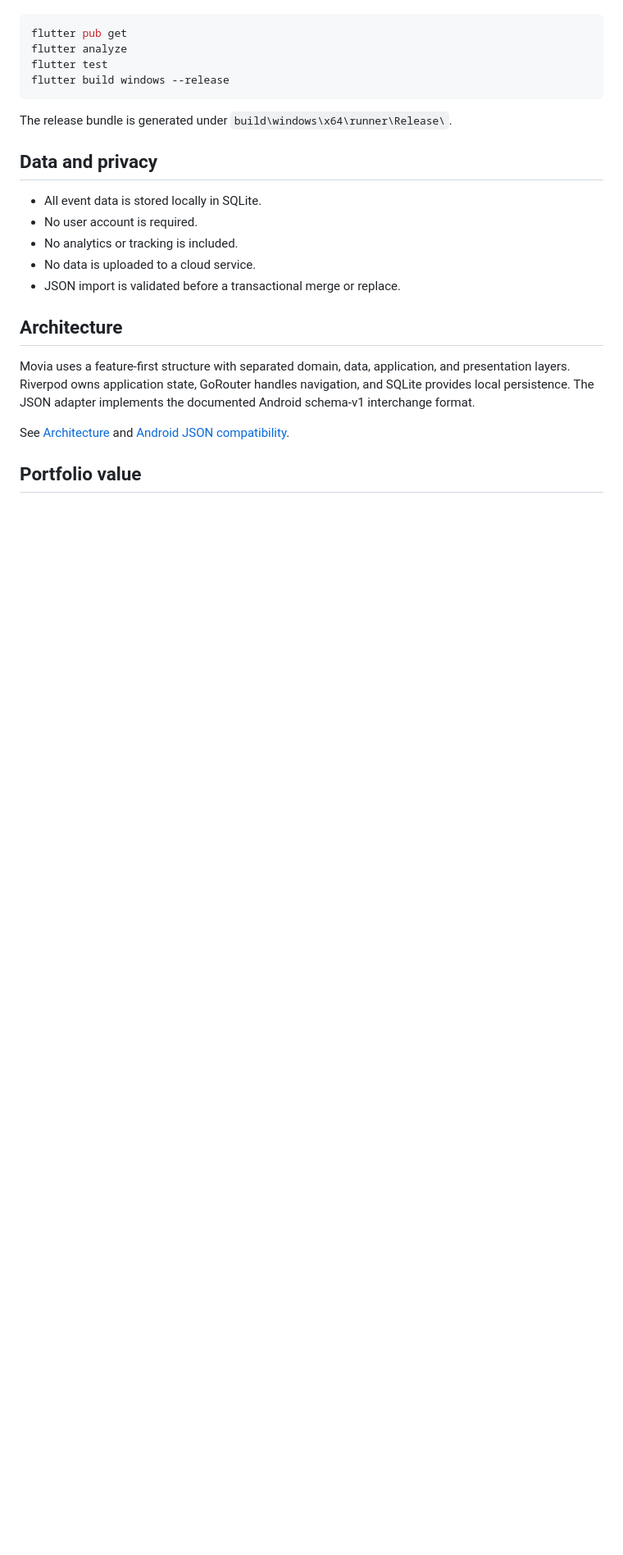
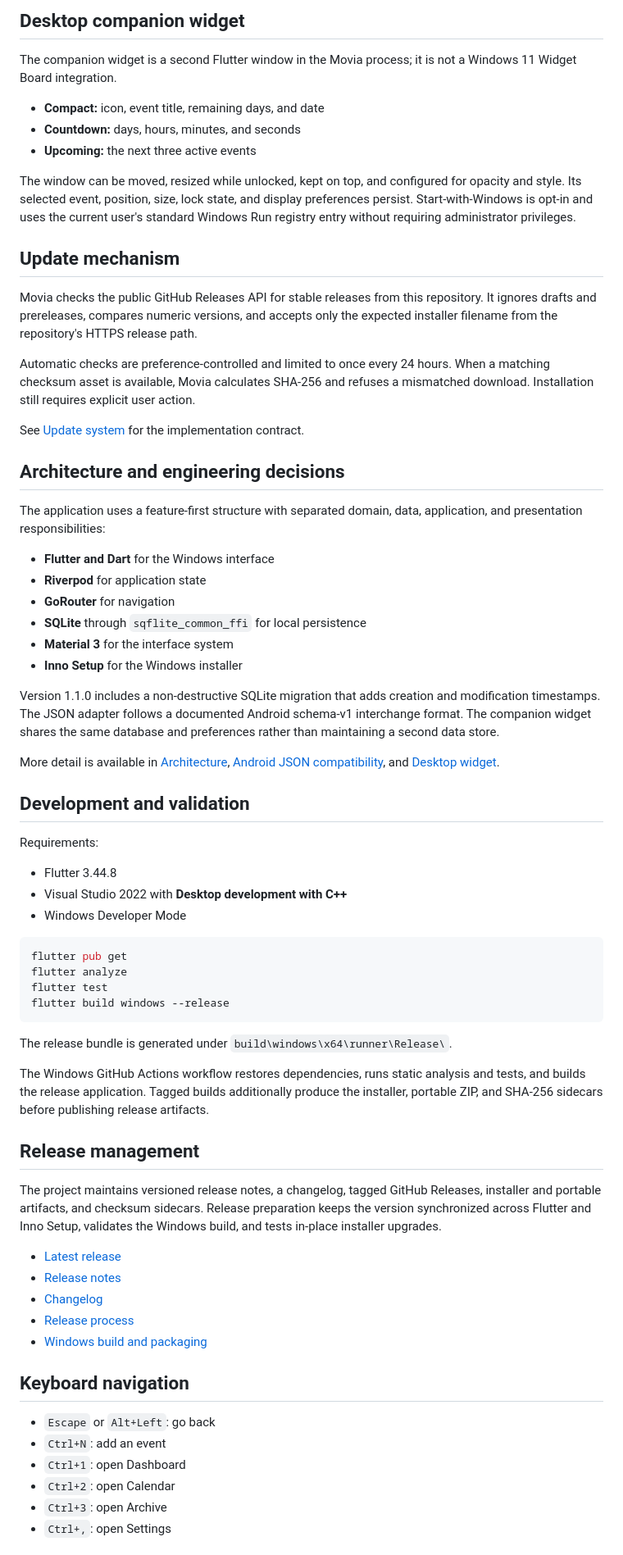
Before and after one commit to Ahmed-Abdelall/movia-desktop, a Markdown page: README.md, the part around one of its changes. Shown at 82% size. Rendered like a GitHub page; blank space fills up the shorter version.

Commit message:
docs: improve Movia Desktop documentation
Documentation-only Gate 3A merge after content, link, privacy, release-asset, and Windows CI validation.

````diff
--- a/README.md
+++ b/README.md
@@ -78,3 +84,43 @@ Requirements: Flutter 3.44.8 or compatible, Visual Studio 2022 with the
+## Desktop companion widget
+
+The companion widget is a second Flutter window in the Movia process; it is not a Windows 11 Widget Board integration.
+
+- **Compact:** icon, event title, remaining days, and date
+- **Countdown:** days, hours, minutes, and seconds
+- **Upcoming:** the next three active events
+
+The window can be moved, resized while unlocked, kept on top, and configured for opacity and style. Its selected event, position, size, lock state, and display preferences persist. Start-with-Windows is opt-in and uses the current user's standard Windows Run registry entry without requiring administrator privileges.
+
+## Update mechanism
+
+Movia checks the public GitHub Releases API for stable releases from this repository. It ignores drafts and prereleases, compares numeric versions, and accepts only the expected installer filename from the repository's HTTPS release path.
+
+Automatic checks are preference-controlled and limited to once every 24 hours. When a matching checksum asset is available, Movia calculates SHA-256 and refuses a mismatched download. Installation still requires explicit user action.
+
+See [Update system](docs/UPDATE_SYSTEM.md) for the implementation contract.
+
+## Architecture and engineering decisions
+
+The application uses a feature-first structure with separated domain, data, application, and presentation responsibilities:
+
+- **Flutter and Dart** for the Windows interface
+- **Riverpod** for application state
+- **GoRouter** for navigation
+- **SQLite** through `sqflite_common_ffi` for local persistence
+- **Material 3** for the interface system
+- **Inno Setup** for the Windows installer
+
+Version 1.1.0 includes a non-destructive SQLite migration that adds creation and modification timestamps. The JSON adapter follows a documented Android schema-v1 interchange format. The companion widget shares the same database and preferences rather than maintaining a second data store.
+
+More detail is available in [Architecture](docs/ARCHITECTURE.md), [Android JSON compatibility](docs/ANDROID_JSON_COMPATIBILITY.md), and [Desktop widget](docs/DESKTOP_WIDGET.md).
+
+## Development and validation
+
+Requirements:
+
+- Flutter 3.44.8
+- Visual Studio 2022 with **Desktop development with C++**
+- Windows Developer Mode
 
 ```powershell
 flutter pub get
@@ -83,26 +129,26 @@ flutter test
 flutter build windows --release
 ```
 
-The release bundle is generated under
-`build\windows\x64\runner\Release\`.
+The release bundle is generated under `build\windows\x64\runner\Release\`.
 
-## Data and privacy
+The Windows GitHub Actions workflow restores dependencies, runs static analysis and tests, and builds the release application. Tagged builds additionally produce the installer, portable ZIP, and SHA-256 sidecars before publishing release artifacts.
 
-- All event data is stored locally in SQLite.
-- No user account is required.
-- No analytics or tracking is included.
-- No data is uploaded to a cloud service.
-- JSON import is validated before a transactional merge or replace.
+## Release management
 
-## Architecture
+The project maintains versioned release notes, a changelog, tagged GitHub Releases, installer and portable artifacts, and checksum sidecars. Release preparation keeps the version synchronized across Flutter and Inno Setup, validates the Windows build, and tests in-place installer upgrades.
 
-Movia uses a feature-first structure with separated domain, data, application,
-and presentation layers. Riverpod owns application state, GoRouter handles
-navigation, and SQLite provides local persistence. The JSON adapter implements
-the documented Android schema-v1 interchange format.
+- [Latest release](https://github.com/Ahmed-Abdelall/movia-desktop/releases/latest)
+- [Release notes](RELEASE_NOTES.md)
+- [Changelog](CHANGELOG.md)
+- [Release process](docs/RELEASE_PROCESS.md)
+- [Windows build and packaging](docs/BUILD_WINDOWS.md)
 
-See [Architecture](docs/ARCHITECTURE.md) and
-[Android JSON compatibility](docs/ANDROID_JSON_COMPATIBILITY.md).
+## Keyboard navigation
 
-## Portfolio value
+- `Escape` or `Alt+Left`: go back
+- `Ctrl+N`: add an event
+- `Ctrl+1`: open Dashboard
+- `Ctrl+2`: open Calendar
+- `Ctrl+3`: open Archive
+- `Ctrl+,`: open Settings
 
````
Also changed, not shown: other parts of README.md (+77 -57 lines).
